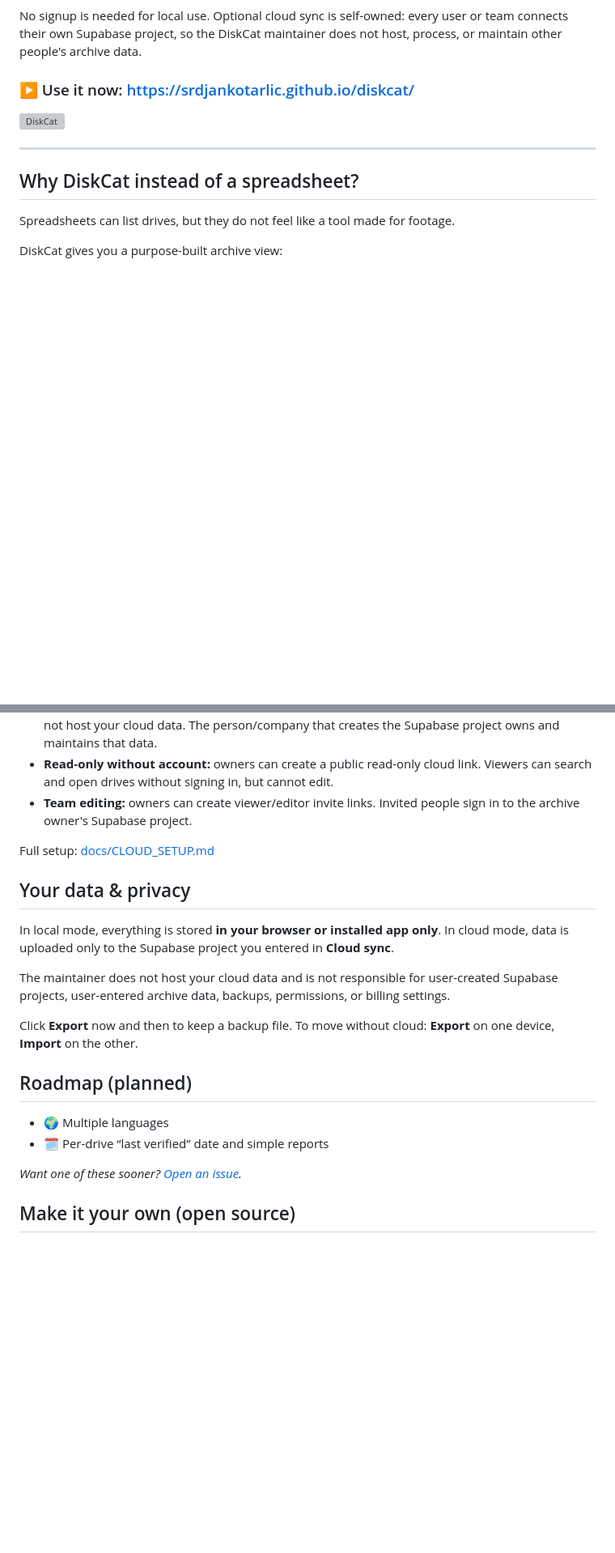
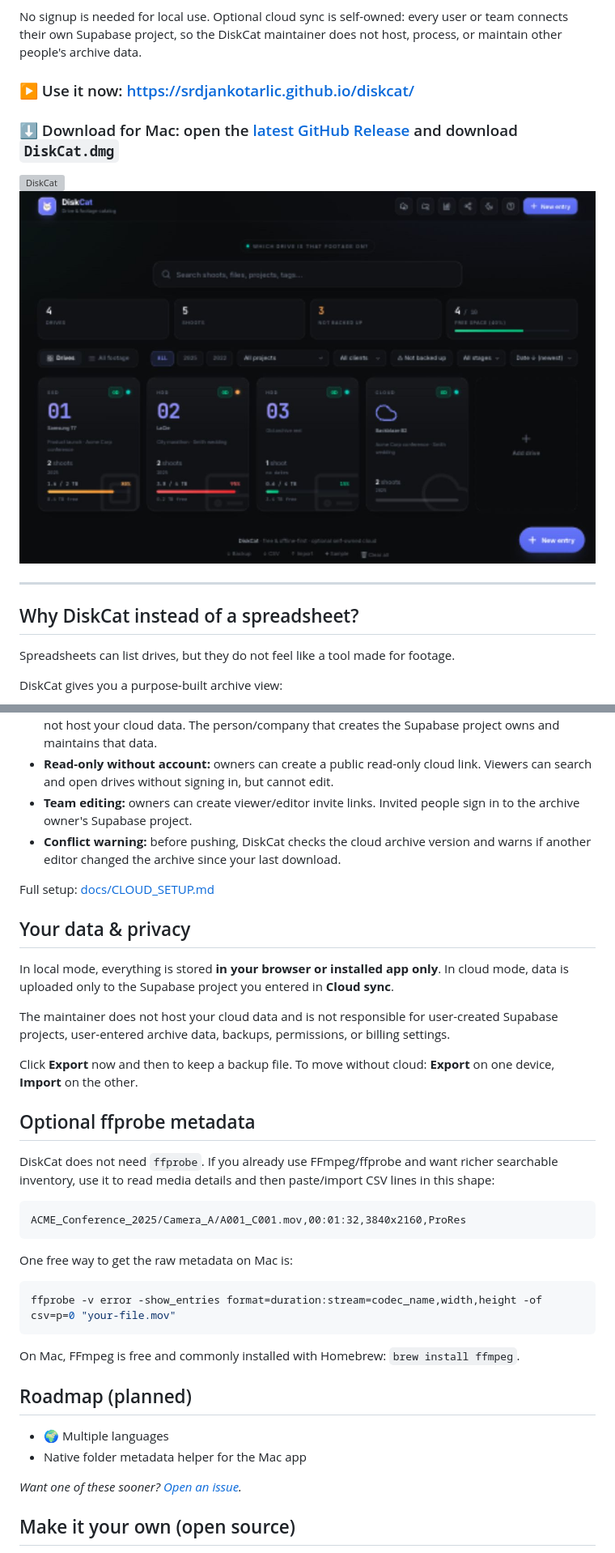
Before and after one commit to srdjankotarlic/diskcat, a Markdown page: README.md, 2 parts joined by grey strips. Shown at 81% size. Rendered like a GitHub page; pictures changed too: docs/diskcat-overview.jpg (added); blank space fills up the shorter version; grey boxes are pictures that could not be loaded.

````diff
--- a/README.md
+++ b/README.md
@@ -9,8 +9,11 @@ DiskCat is an offline-first catalog for video, photo, live-production, and archi
 No signup is needed for local use. Optional cloud sync is self-owned: every user or team connects their own Supabase project, so the DiskCat maintainer does not host, process, or maintain other people's archive data.
 
 ### ▶️ Use it now: https://srdjankotarlic.github.io/diskcat/
+### ⬇️ Download for Mac: open the [latest GitHub Release](https://github.com/srdjankotarlic/diskcat/releases/latest) and download `DiskCat.dmg`
 
 <img src="favicon.svg" width="96" alt="DiskCat">
+
+![DiskCat overview](docs/diskcat-overview.jpg)
 
 ---
 
@@ -78,6 +86,7 @@ DiskCat's public GitHub Pages site only hosts the static app files. It does **no
 - **Optional cloud mode:** click **Cloud sync** and connect your own Supabase project. DiskCat does not host your cloud data. The person/company that creates the Supabase project owns and maintains that data.
 - **Read-only without account:** owners can create a public read-only cloud link. Viewers can search and open drives without signing in, but cannot edit.
 - **Team editing:** owners can create viewer/editor invite links. Invited people sign in to the archive owner's Supabase project.
+- **Conflict warning:** before pushing, DiskCat checks the cloud archive version and warns if another editor changed the archive since your last download.
 
 Full setup: [docs/CLOUD_SETUP.md](docs/CLOUD_SETUP.md)
 
@@ -88,9 +97,24 @@ The maintainer does not host your cloud data and is not responsible for user-cre
 
 Click **Export** now and then to keep a backup file. To move without cloud: **Export** on one device, **Import** on the other.
 
+## Optional ffprobe metadata
+DiskCat does not need `ffprobe`. If you already use FFmpeg/ffprobe and want richer searchable inventory, use it to read media details and then paste/import CSV lines in this shape:
+
+```csv
+ACME_Conference_2025/Camera_A/A001_C001.mov,00:01:32,3840x2160,ProRes
+```
+
+One free way to get the raw metadata on Mac is:
+
+```bash
+ffprobe -v error -show_entries format=duration:stream=codec_name,width,height -of csv=p=0 "your-file.mov"
+```
+
+On Mac, FFmpeg is free and commonly installed with Homebrew: `brew install ffmpeg`.
+
 ## Roadmap (planned)
 - 🌍 Multiple languages
-- 🗓️ Per-drive “last verified” date and simple reports
+- Native folder metadata helper for the Mac app
 
 *Want one of these sooner? [Open an issue](https://github.com/srdjankotarlic/diskcat/issues).*
 
````
Also changed, not shown: other parts of README.md (+9 -4 lines), docs/CLOUD_SETUP.md (+11 -1 lines), 5 other files.
